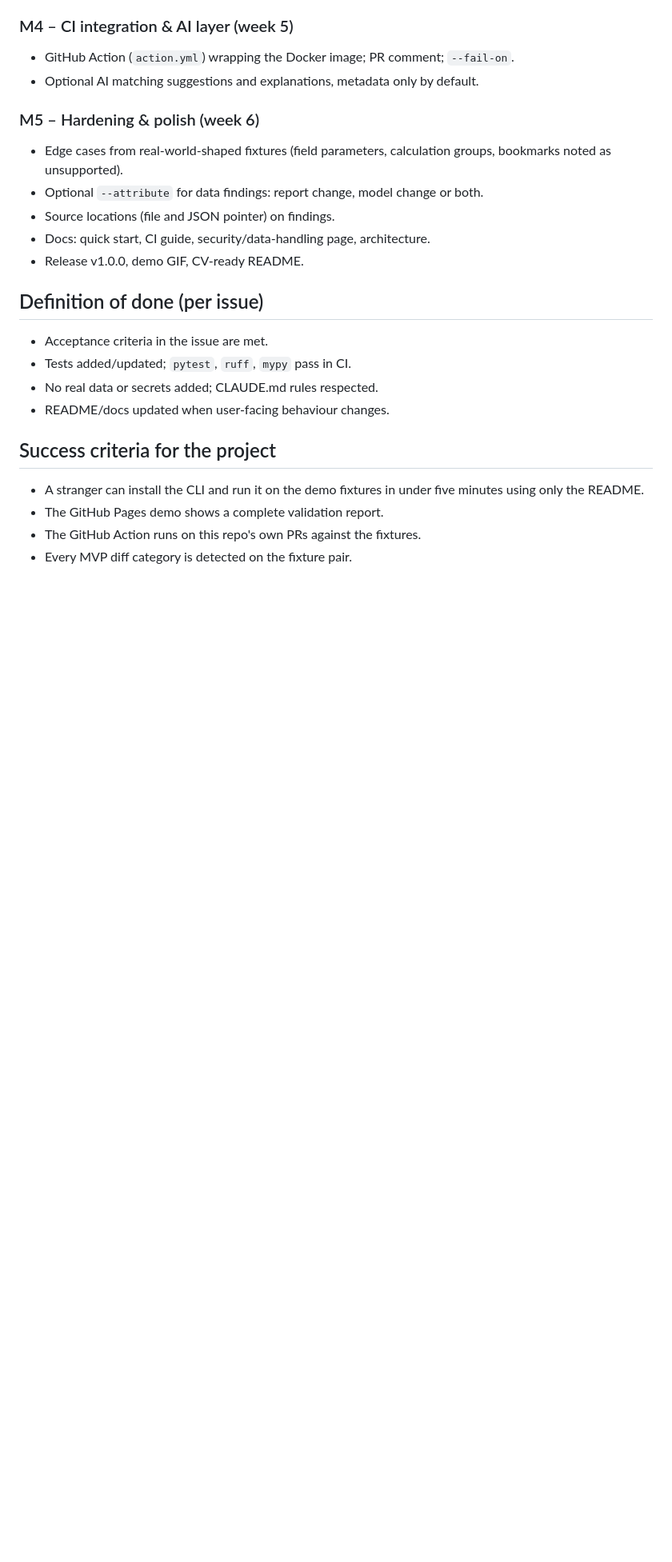
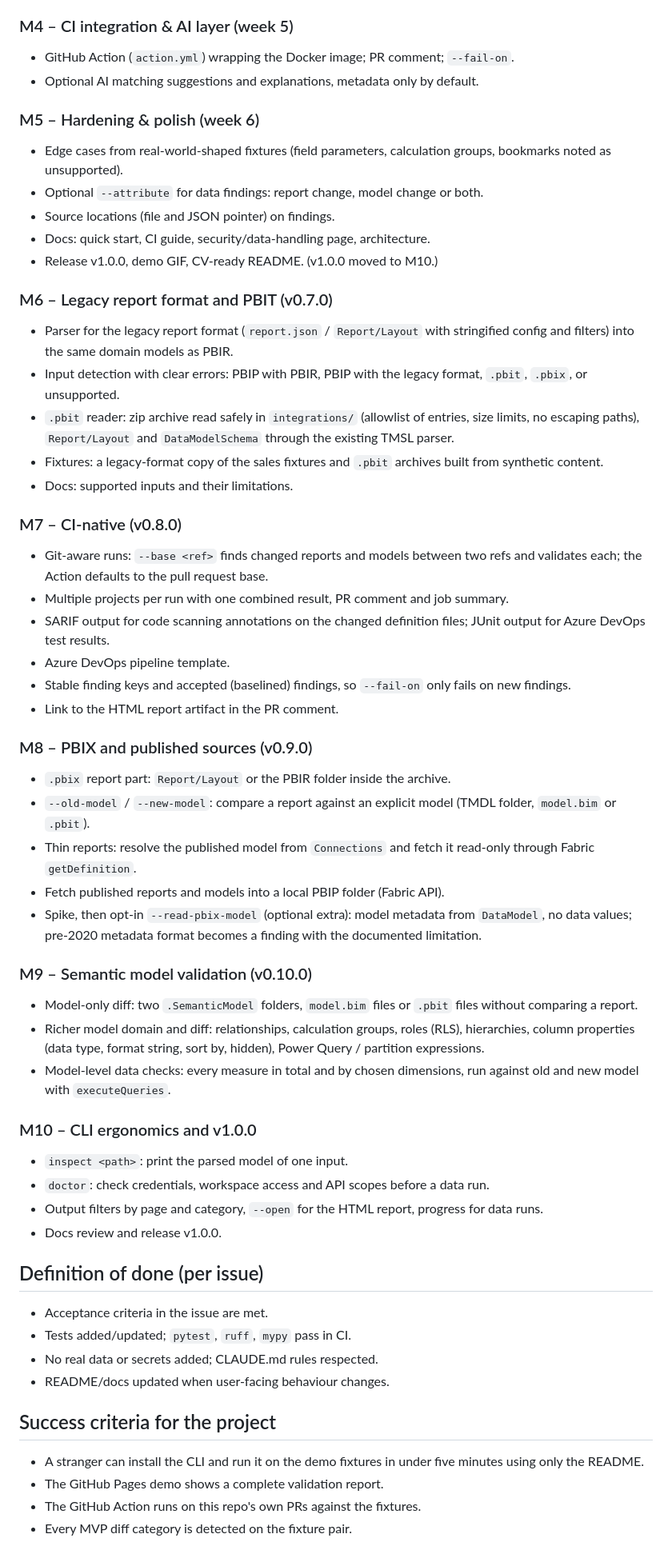
Before and after one commit to m-c-v-k/pbi-report-validator, a Markdown page: docs/PROJECT.md, the part around one of its changes. Shown at 80% size. Drawn GitHub-style; blank space fills up the shorter version.

```diff
--- a/docs/PROJECT.md
+++ b/docs/PROJECT.md
@@ -113,7 +154,59 @@ old one — and if not, where and why?"*
 - Optional `--attribute` for data findings: report change, model change or both.
 - Source locations (file and JSON pointer) on findings.
 - Docs: quick start, CI guide, security/data-handling page, architecture.
-- Release v1.0.0, demo GIF, CV-ready README.
+- Release v1.0.0, demo GIF, CV-ready README. (v1.0.0 moved to M10.)
+
+### M6 – Legacy report format and PBIT (v0.7.0)
+- Parser for the legacy report format (`report.json` / `Report/Layout` with
+  stringified config and filters) into the same domain models as PBIR.
+- Input detection with clear errors: PBIP with PBIR, PBIP with the legacy
+  format, `.pbit`, `.pbix`, or unsupported.
+- `.pbit` reader: zip archive read safely in `integrations/` (allowlist of
+  entries, size limits, no escaping paths), `Report/Layout` and
+  `DataModelSchema` through the existing TMSL parser.
+- Fixtures: a legacy-format copy of the sales fixtures and `.pbit` archives
+  built from synthetic content.
+- Docs: supported inputs and their limitations.
+
+### M7 – CI-native (v0.8.0)
+- Git-aware runs: `--base <ref>` finds changed reports and models between two
+  refs and validates each; the Action defaults to the pull request base.
+- Multiple projects per run with one combined result, PR comment and job
+  summary.
+- SARIF output for code scanning annotations on the changed definition files;
+  JUnit output for Azure DevOps test results.
+- Azure DevOps pipeline template.
+- Stable finding keys and accepted (baselined) findings, so `--fail-on` only
+  fails on new findings.
+- Link to the HTML report artifact in the PR comment.
+
+### M8 – PBIX and published sources (v0.9.0)
+- `.pbix` report part: `Report/Layout` or the PBIR folder inside the archive.
+- `--old-model` / `--new-model`: compare a report against an explicit model
+  (TMDL folder, `model.bim` or `.pbit`).
+- Thin reports: resolve the published model from `Connections` and fetch it
+  read-only through Fabric `getDefinition`.
+- Fetch published reports and models into a local PBIP folder (Fabric API).
+- Spike, then opt-in `--read-pbix-model` (optional extra): model metadata from
+  `DataModel`, no data values; pre-2020 metadata format becomes a finding with
+  the documented limitation.
+
+### M9 – Semantic model validation (v0.10.0)
+- Model-only diff: two `.SemanticModel` folders, `model.bim` files or `.pbit`
+  files without comparing a report.
+- Richer model domain and diff: relationships, calculation groups, roles
+  (RLS), hierarchies, column properties (data type, format string, sort by,
+  hidden), Power Query / partition expressions.
+- Model-level data checks: every measure in total and by chosen dimensions,
+  run against old and new model with `executeQueries`.
+
+### M10 – CLI ergonomics and v1.0.0
+- `inspect <path>`: print the parsed model of one input.
+- `doctor`: check credentials, workspace access and API scopes before a data
+  run.
+- Output filters by page and category, `--open` for the HTML report, progress
+  for data runs.
+- Docs review and release v1.0.0.
 
 ## Definition of done (per issue)
 
```
Also changed, not shown: other parts of docs/PROJECT.md (+48 -7 lines).
